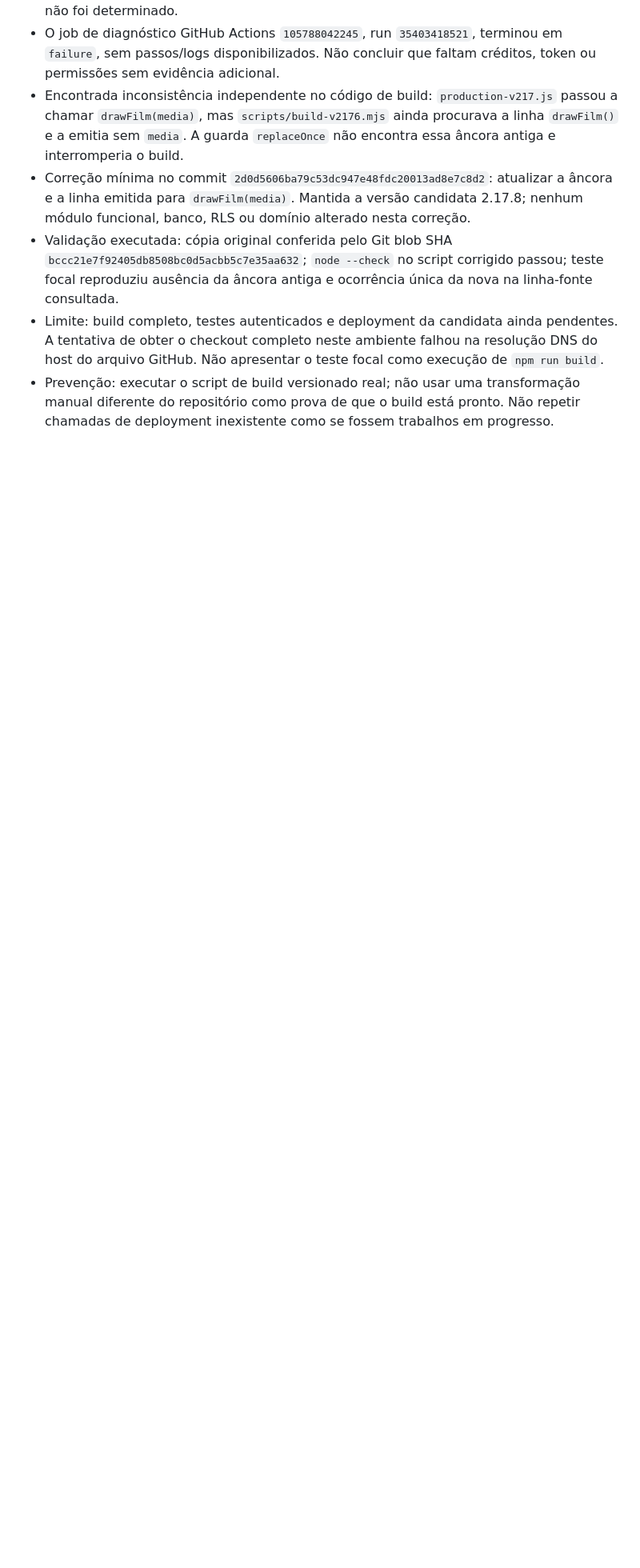
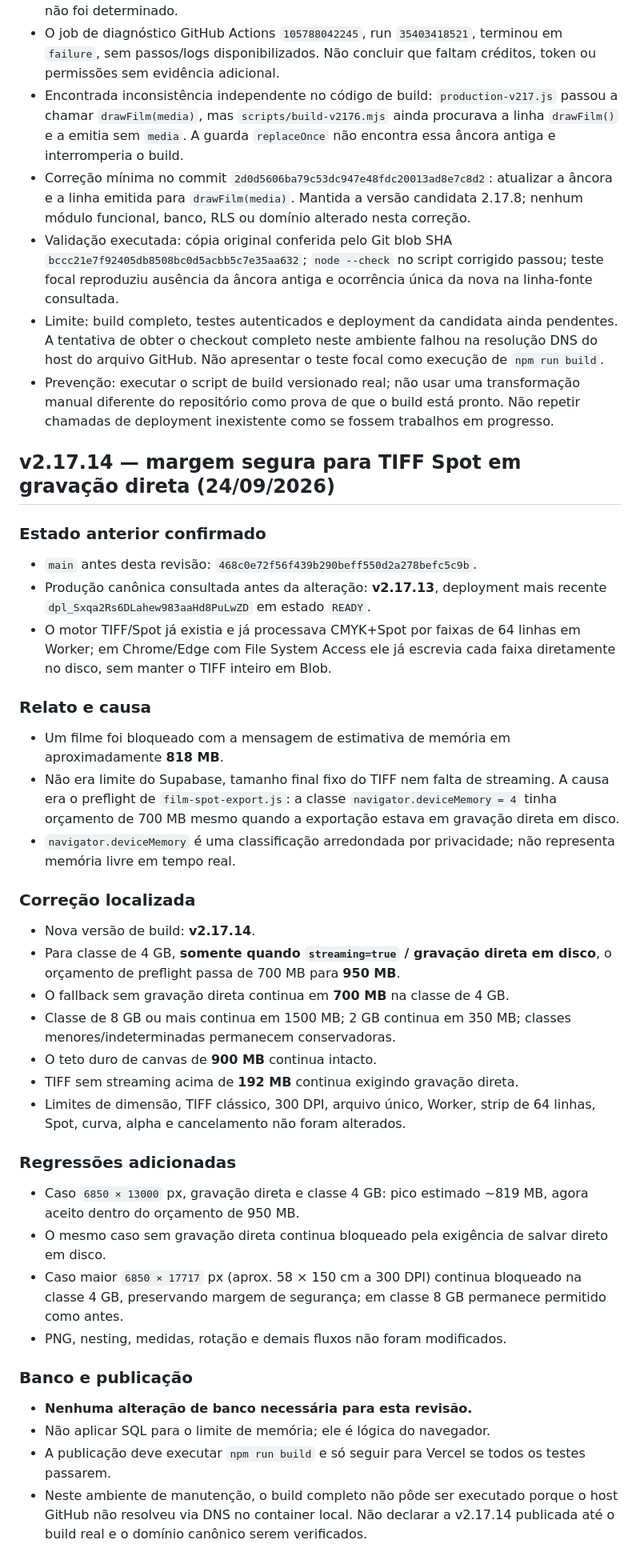
Before and after one commit to uniquessatacado/zero19areaclientes, a Markdown page: PROJECT_MEMORY.md, the part around the change. Shown at 80% size. Rendered like a GitHub page; blank space fills up the shorter version.

Commit message:
docs: record v2.17.14 Spot memory policy [skip bootstrap]

```diff
--- a/PROJECT_MEMORY.md
+++ b/PROJECT_MEMORY.md
@@ -203,3 +203,37 @@ Estado: candidata v2.17.8; publicar somente depois de build/preview e confirmaç
 - Validação executada: cópia original conferida pelo Git blob SHA `bccc21e7f92405db8508bc0d5acbb5c7e35aa632`; `node --check` no script corrigido passou; teste focal reproduziu ausência da âncora antiga e ocorrência única da nova na linha-fonte consultada.
 - Limite: build completo, testes autenticados e deployment da candidata ainda pendentes. A tentativa de obter o checkout completo neste ambiente falhou na resolução DNS do host do arquivo GitHub. Não apresentar o teste focal como execução de `npm run build`.
 - Prevenção: executar o script de build versionado real; não usar uma transformação manual diferente do repositório como prova de que o build está pronto. Não repetir chamadas de deployment inexistente como se fossem trabalhos em progresso.
+
+
+## v2.17.14 — margem segura para TIFF Spot em gravação direta (24/09/2026)
+
+### Estado anterior confirmado
+- `main` antes desta revisão: `468c0e72f56f439b290beff550d2a278befc5c9b`.
+- Produção canônica consultada antes da alteração: **v2.17.13**, deployment mais recente `dpl_Sxqa2Rs6DLahew983aaHd8PuLwZD` em estado `READY`.
+- O motor TIFF/Spot já existia e já processava CMYK+Spot por faixas de 64 linhas em Worker; em Chrome/Edge com File System Access ele já escrevia cada faixa diretamente no disco, sem manter o TIFF inteiro em Blob.
+
+### Relato e causa
+- Um filme foi bloqueado com a mensagem de estimativa de memória em aproximadamente **818 MB**.
+- Não era limite do Supabase, tamanho final fixo do TIFF nem falta de streaming. A causa era o preflight de `film-spot-export.js`: a classe `navigator.deviceMemory = 4` tinha orçamento de 700 MB mesmo quando a exportação estava em gravação direta em disco.
+- `navigator.deviceMemory` é uma classificação arredondada por privacidade; não representa memória livre em tempo real.
+
+### Correção localizada
+- Nova versão de build: **v2.17.14**.
+- Para classe de 4 GB, **somente quando `streaming=true` / gravação direta em disco**, o orçamento de preflight passa de 700 MB para **950 MB**.
+- O fallback sem gravação direta continua em **700 MB** na classe de 4 GB.
+- Classe de 8 GB ou mais continua em 1500 MB; 2 GB continua em 350 MB; classes menores/indeterminadas permanecem conservadoras.
+- O teto duro de canvas de **900 MB** continua intacto.
+- TIFF sem streaming acima de **192 MB** continua exigindo gravação direta.
+- Limites de dimensão, TIFF clássico, 300 DPI, arquivo único, Worker, strip de 64 linhas, Spot, curva, alpha e cancelamento não foram alterados.
+
+### Regressões adicionadas
+- Caso `6850 × 13000` px, gravação direta e classe 4 GB: pico estimado ~819 MB, agora aceito dentro do orçamento de 950 MB.
+- O mesmo caso sem gravação direta continua bloqueado pela exigência de salvar direto em disco.
+- Caso maior `6850 × 17717` px (aprox. 58 × 150 cm a 300 DPI) continua bloqueado na classe 4 GB, preservando margem de segurança; em classe 8 GB permanece permitido como antes.
+- PNG, nesting, medidas, rotação e demais fluxos não foram modificados.
+
+### Banco e publicação
+- **Nenhuma alteração de banco necessária para esta revisão.**
+- Não aplicar SQL para o limite de memória; ele é lógica do navegador.
+- A publicação deve executar `npm run build` e só seguir para Vercel se todos os testes passarem.
+- Neste ambiente de manutenção, o build completo não pôde ser executado porque o host GitHub não resolveu via DNS no container local. Não declarar a v2.17.14 publicada até o build real e o domínio canônico serem verificados.
```
